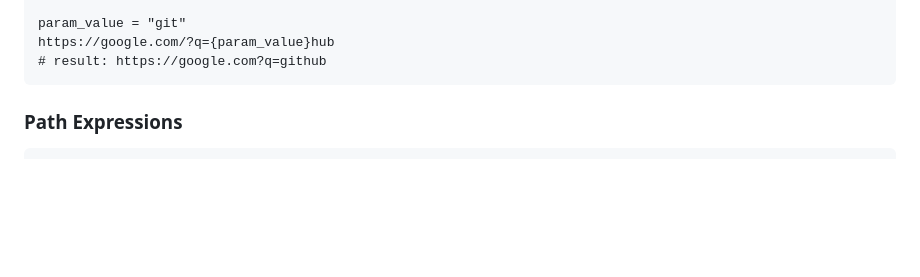
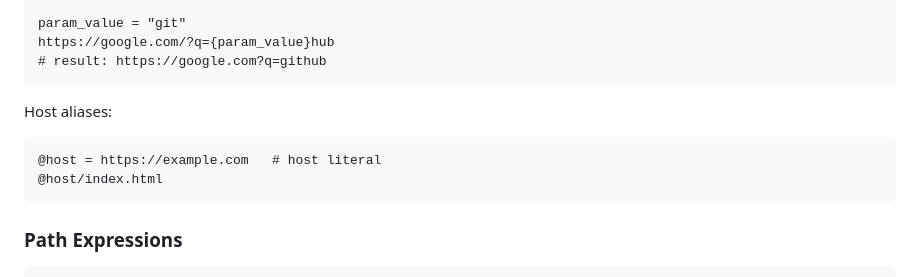
Before and after one commit to inoxlang/inox, a Markdown page: docs/language-basics.md, the part around the change. GitHub-like rendering; blank space fills up the shorter version.

Commit message:
docs: update URL Expr.s section in language basics

````diff
--- a/docs/language-basics.md
+++ b/docs/language-basics.md
@@ -242,6 +242,12 @@ https://google.com/?q={param_value}
 param_value = "git"
 https://google.com/?q={param_value}hub
 # result: https://google.com?q=github
+```
+
+Host aliases:
+```
+@host = https://example.com   # host literal
+@host/index.html
 ```
 
 ### Path Expressions
````
